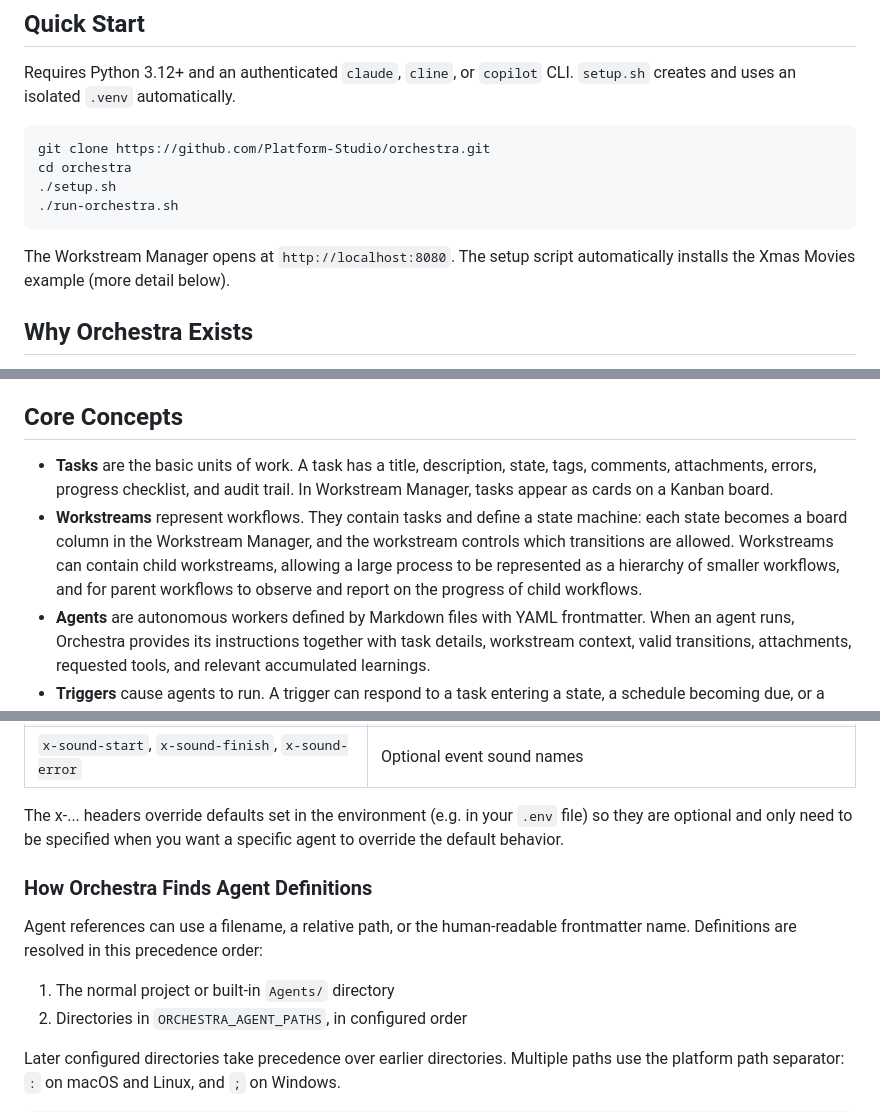
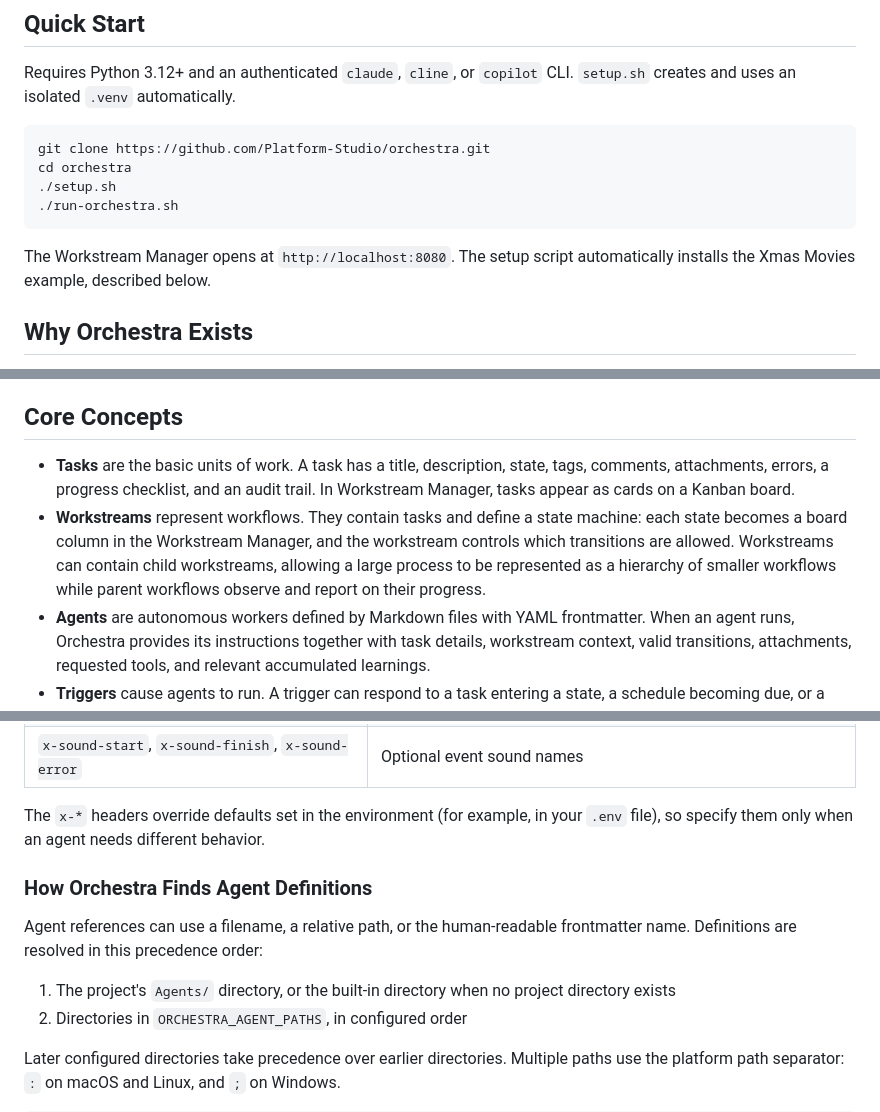
Before and after one commit to Platform-Studio/orchestra, a Markdown page: README.md, 3 parts joined by grey strips. Rendered like a GitHub page.

````diff
--- a/README.md
+++ b/README.md
@@ -25,7 +25,7 @@ cd orchestra
 ./run-orchestra.sh
 ```
 
-The Workstream Manager opens at `http://localhost:8080`. The setup script automatically installs the Xmas Movies example (more detail below).
+The Workstream Manager opens at `http://localhost:8080`. The setup script automatically installs the Xmas Movies example, described below.
 
 ## Why Orchestra Exists
 
@@ -106,8 +123,8 @@ When the workspace argument is omitted, the launcher uses `WORKSTREAM_ROOT` if i
 
 ## Core Concepts
 
-- **Tasks** are the basic units of work. A task has a title, description, state, tags, comments, attachments, errors, progress checklist, and audit trail. In Workstream Manager, tasks appear as cards on a Kanban board.
-- **Workstreams** represent workflows. They contain tasks and define a state machine: each state becomes a board column in the Workstream Manager, and the workstream controls which transitions are allowed. Workstreams can contain child workstreams, allowing a large process to be represented as a hierarchy of smaller workflows, and for parent workflows to observe and report on the progress of child workflows.
+- **Tasks** are the basic units of work. A task has a title, description, state, tags, comments, attachments, errors, a progress checklist, and an audit trail. In Workstream Manager, tasks appear as cards on a Kanban board.
+- **Workstreams** represent workflows. They contain tasks and define a state machine: each state becomes a board column in the Workstream Manager, and the workstream controls which transitions are allowed. Workstreams can contain child workstreams, allowing a large process to be represented as a hierarchy of smaller workflows while parent workflows observe and report on their progress.
 - **Agents** are autonomous workers defined by Markdown files with YAML frontmatter. When an agent runs, Orchestra provides its instructions together with task details, workstream context, valid transitions, attachments, requested tools, and relevant accumulated learnings.
 - **Triggers** cause agents to run. A trigger can respond to a task entering a state, a schedule becoming due, or a supported external event such as inbound email. Trigger actions can start an agent or execute a configured command.
 - **Artifacts** are documents, images, and other files consumed or produced during work. Agents access them through Orchestra so artifact storage remains independent of both orchestration state and the code an agent is modifying.
@@ -295,13 +312,13 @@ Supported headers include:
 | `x-tools` | Names of documented CLI tools requested by the agent |
 | `x-sound-start`, `x-sound-finish`, `x-sound-error` | Optional event sound names |
 
-The x-... headers override defaults set in the environment (e.g. in your `.env` file) so they are optional and only need to be specified when you want a specific agent to override the default behavior.
+The `x-*` headers override defaults set in the environment (for example, in your `.env` file), so specify them only when an agent needs different behavior.
 
 ### How Orchestra Finds Agent Definitions
 
 Agent references can use a filename, a relative path, or the human-readable frontmatter name. Definitions are resolved in this precedence order:
 
-1. The normal project or built-in `Agents/` directory
+1. The project's `Agents/` directory, or the built-in directory when no project directory exists
 2. Directories in `ORCHESTRA_AGENT_PATHS`, in configured order
 
 Later configured directories take precedence over earlier directories. Multiple paths use the platform path separator: `:` on macOS and Linux, and `;` on Windows.
````
Also changed, not shown: other parts of README.md (+43 -26 lines).
